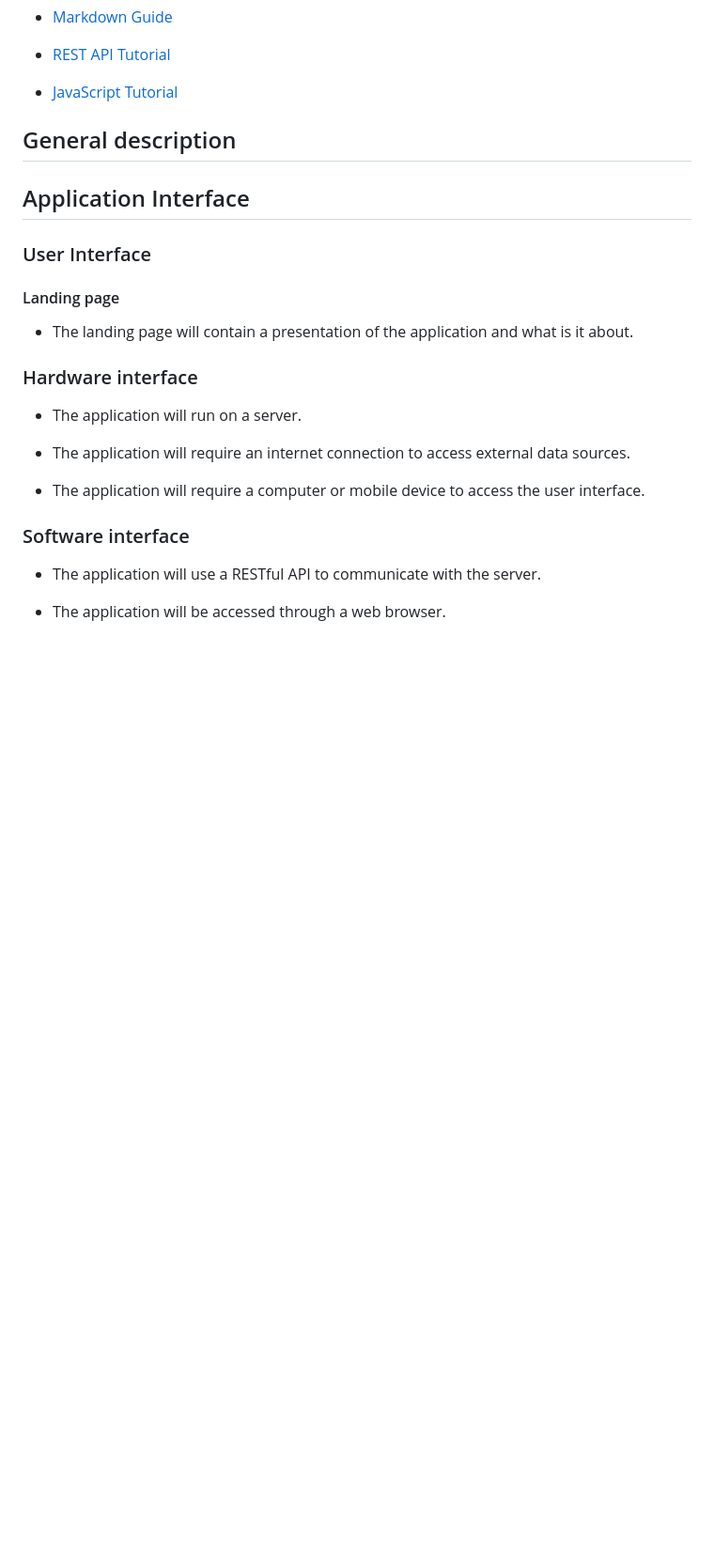
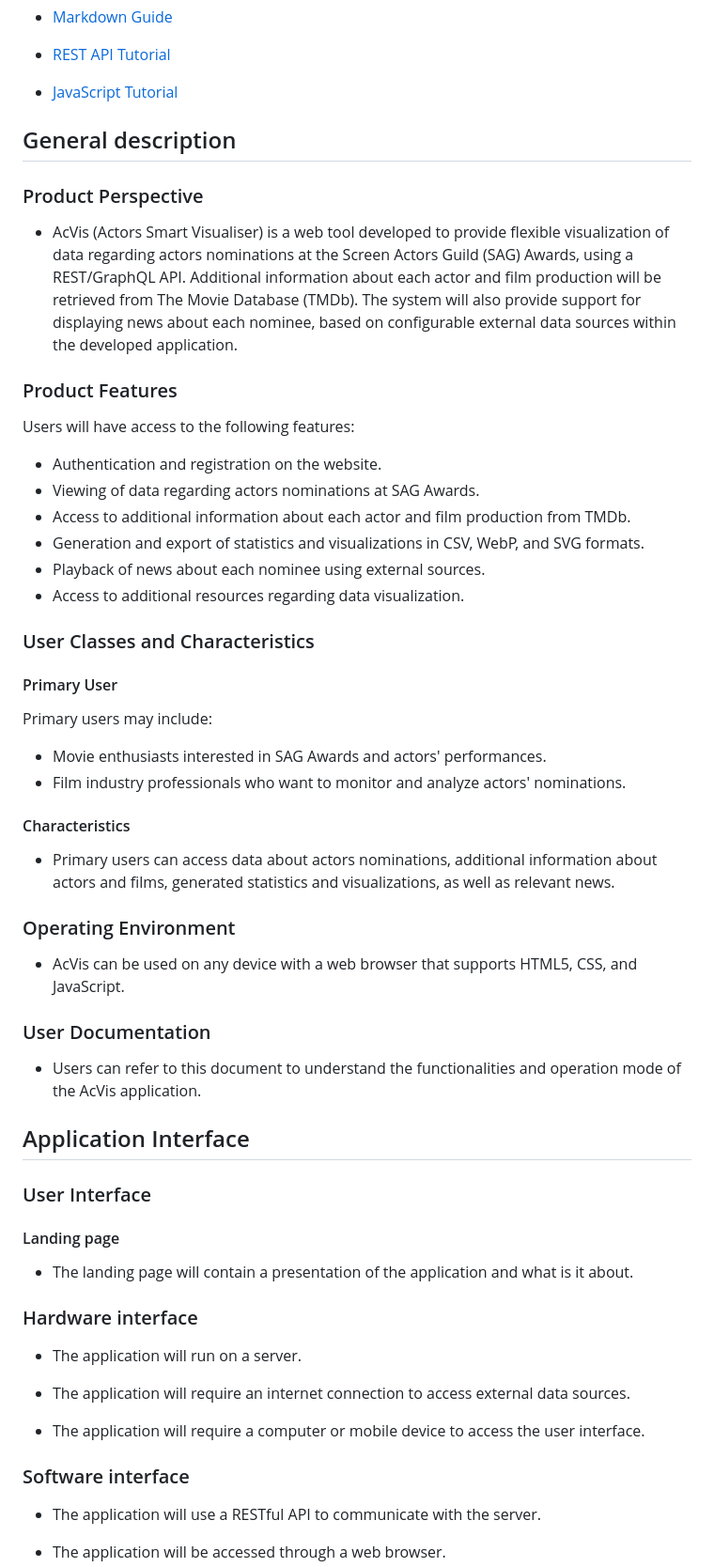
Before and after one commit to alexfrunza/tw-2024, a Markdown page: README.md, the part around the change. Shown: that part at 94% size. Drawn GitHub-style; blank space fills up the shorter version.

Commit message:
Change General description

```diff
--- a/README.md
+++ b/README.md
@@ -106,6 +106,37 @@ Students in 2nd at UAIC, Faculty of Computer Science, group B4
 
 ## General description
 
+### Product Perspective
+
+- AcVis (Actors Smart Visualiser) is a web tool developed to provide flexible visualization of data regarding actors nominations at the Screen Actors Guild (SAG) Awards, using a REST/GraphQL API. Additional information about each actor and film production will be retrieved from The Movie Database (TMDb). The system will also provide support for displaying news about each nominee, based on configurable external data sources within the developed application.
+
+### Product Features
+
+Users will have access to the following features:
+
+- Authentication and registration on the website.
+- Viewing of data regarding actors nominations at SAG Awards.
+- Access to additional information about each actor and film production from TMDb.
+- Generation and export of statistics and visualizations in CSV, WebP, and SVG formats.
+- Playback of news about each nominee using external sources.
+- Access to additional resources regarding data visualization.
+
+### User Classes and Characteristics
+
+#### Primary User
+Primary users may include:
+- Movie enthusiasts interested in SAG Awards and actors' performances.
+- Film industry professionals who want to monitor and analyze actors' nominations.
+
+#### Characteristics
+- Primary users can access data about actors nominations, additional information about actors and films, generated statistics and visualizations, as well as relevant news.
+
+### Operating Environment
+- AcVis can be used on any device with a web browser that supports HTML5, CSS, and JavaScript.
+
+### User Documentation
+- Users can refer to this document to understand the functionalities and operation mode of the AcVis application.
+
 ## Application Interface
 
 ### User Interface
@@ -113,8 +144,6 @@ Students in 2nd at UAIC, Faculty of Computer Science, group B4
 #### Landing page
 
 - The landing page will contain a presentation of the application and what is it about.
-
-####
 
 ### Hardware interface
 
```
